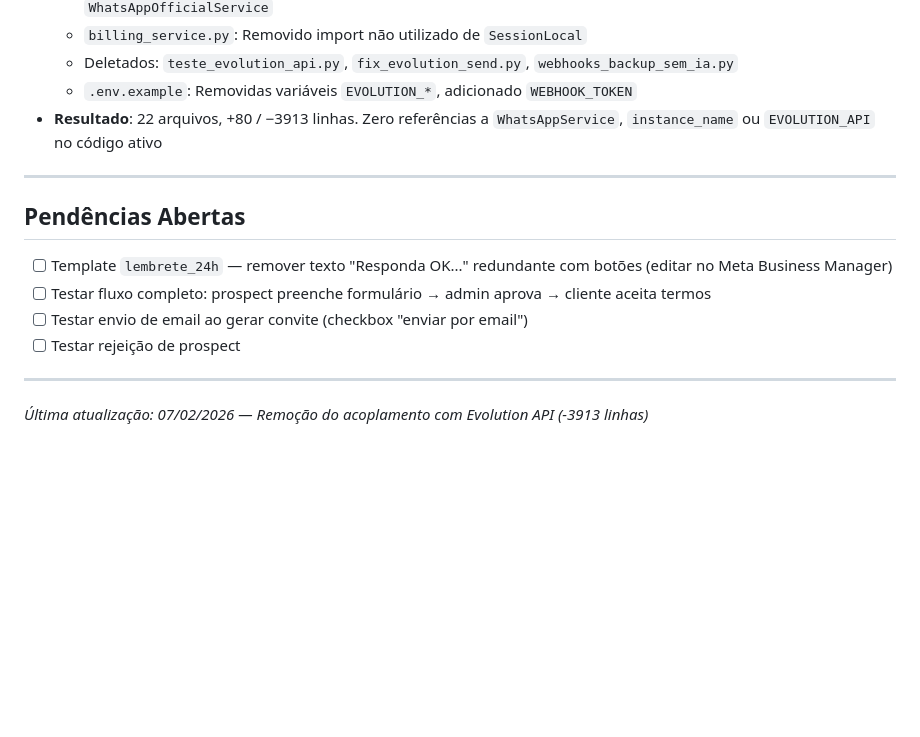
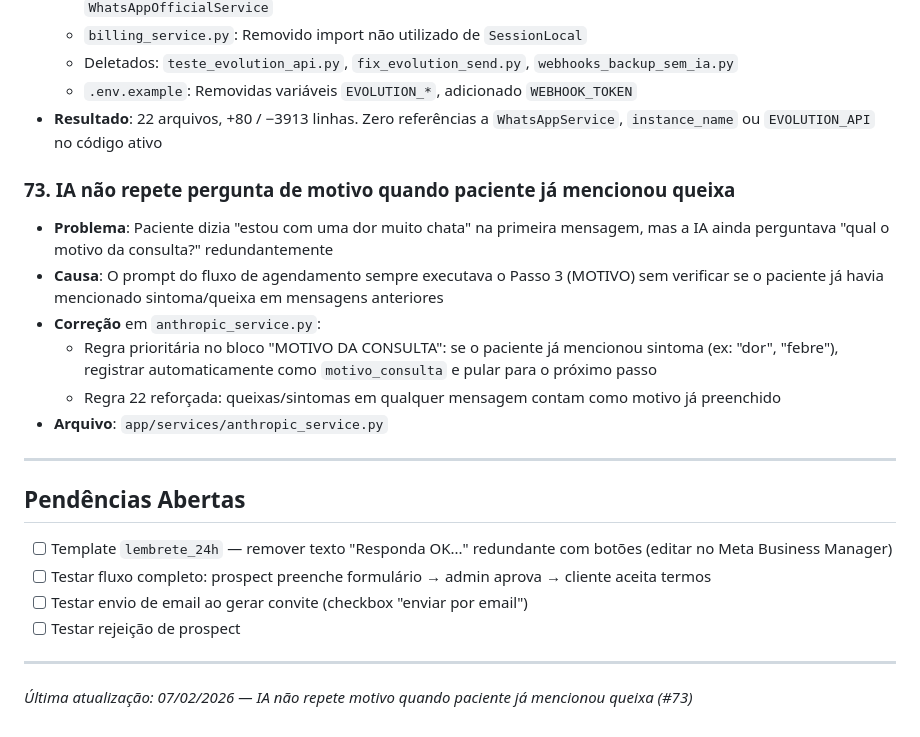
Before and after one commit to MarcoAShanon/horario-inteligente, a Markdown page: continuidade.md, the part around the change. Drawn GitHub-style; blank space fills up the shorter version.

Commit message:
docs: atualizar continuidade.md com correção de motivo duplicado (#73)
Co-Authored-By: Claude Opus 4.6 <noreply@anthropic.com>

```diff
--- a/continuidade.md
+++ b/continuidade.md
@@ -455,6 +455,14 @@ Admin gera convite → Prospect preenche dados → status=pendente_aprovacao
   - `.env.example`: Removidas variáveis `EVOLUTION_*`, adicionado `WEBHOOK_TOKEN`
 - **Resultado**: 22 arquivos, +80 / −3913 linhas. Zero referências a `WhatsAppService`, `instance_name` ou `EVOLUTION_API` no código ativo
 
+### 73. IA não repete pergunta de motivo quando paciente já mencionou queixa
+- **Problema**: Paciente dizia "estou com uma dor muito chata" na primeira mensagem, mas a IA ainda perguntava "qual o motivo da consulta?" redundantemente
+- **Causa**: O prompt do fluxo de agendamento sempre executava o Passo 3 (MOTIVO) sem verificar se o paciente já havia mencionado sintoma/queixa em mensagens anteriores
+- **Correção** em `anthropic_service.py`:
+  - Regra prioritária no bloco "MOTIVO DA CONSULTA": se o paciente já mencionou sintoma (ex: "dor", "febre"), registrar automaticamente como `motivo_consulta` e pular para o próximo passo
+  - Regra 22 reforçada: queixas/sintomas em qualquer mensagem contam como motivo já preenchido
+- **Arquivo**: `app/services/anthropic_service.py`
+
 ---
 
 ## Pendências Abertas
@@ -466,4 +474,4 @@ Admin gera convite → Prospect preenche dados → status=pendente_aprovacao
 
 ---
 
-*Última atualização: 07/02/2026 — Remoção do acoplamento com Evolution API (-3913 linhas)*
+*Última atualização: 07/02/2026 — IA não repete motivo quando paciente já mencionou queixa (#73)*
```
